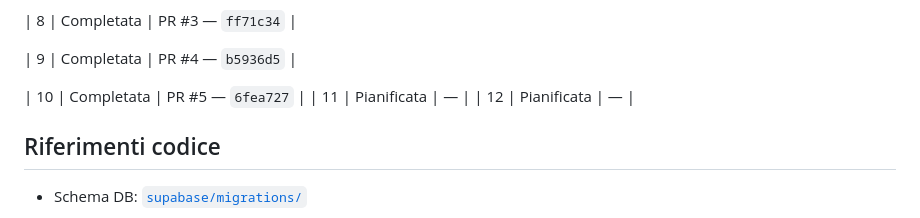
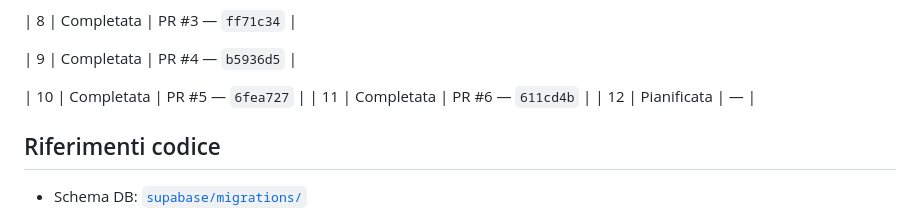
Before and after one commit to edar-dev/SpritzPlanning, a Markdown page: docs/ROADMAP.md, the part around the change. Rendered like a GitHub page.

```diff
--- a/docs/ROADMAP.md
+++ b/docs/ROADMAP.md
@@ -231,7 +231,7 @@ Vedi [IMPROVEMENTS-PROD.md](IMPROVEMENTS-PROD.md).
 | 9 | Completata | PR #4 — `b5936d5` |
 
 | 10 | Completata | PR #5 — `6fea727` |
-| 11 | Pianificata | — |
+| 11 | Completata | PR #6 — `611cd4b` |
 | 12 | Pianificata | — |
 
 
```
Also changed, not shown: docs/plans/phase-11-session-productivity.md (+6 -6 lines).
